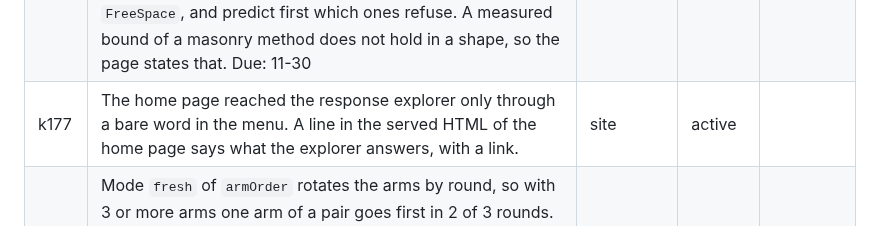
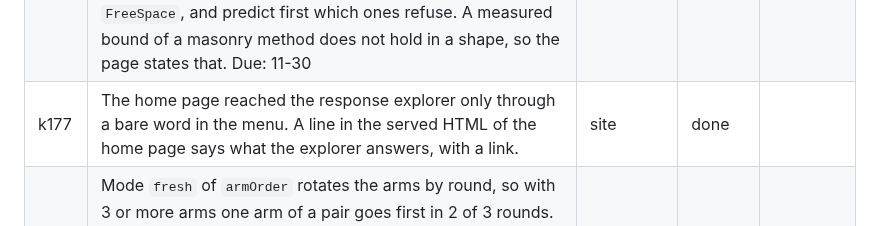
Before and after one commit to mark1russell7/packing, a Markdown page: docs/ROADMAP.md, the part around the change. Rendered like a GitHub page.

Commit message:
docs(roadmap): k177 is done
The home page has the line about the response explorer, on Pages
run 42096644839 at commit 41ec54d.

Co-Authored-By: Claude Opus 5.5 <noreply@anthropic.com>

```diff
--- a/docs/ROADMAP.md
+++ b/docs/ROADMAP.md
@@ -182,7 +182,7 @@ Status: done, done, waiting, next, done.
 | k167 | `lowestWindow` keeps one cell for each unit of the width, and its search is O(width) for one rectangle. On `pack-free-v1`, `skyline` reads 132 ms at 100 items and `maxrects-bl` reads 12 ms. A read on one CI job gives the time against the width at a fixed count of items. If the time grows with the width, a form with segments can remove that cost, with a byte-equal test. | packer | active |  |
 | k168 | Each entry and cell with a skip gets one word: `not done` (a limit of the code, and small work lifts it), `other algorithm` (read one by one) or `no meaning`. A row that nobody has read says `not read`, and it does not default to `no meaning`. The page text reads this field. A skip that we can lift is coverage still owed, so the coverage measure counts it apart from a measured row. | site | active | k148 |
 | k169 | 7 entries refuse each container shape other than the rectangle, although `FreeSpace` knows each shape: `bottom-left`, `bottom-left-liu-teng`, `best-fit`, `best-fit-short`, `best-fit-tall`, `masonry-lpt` and `masonry-shortest`. The table of words marks them `not done`. Lift them through `FreeSpace`, and predict first which ones refuse. A measured bound of a masonry method does not hold in a shape, so the page states that. Due: 11-30 | strategies | later | k148, k168 |
-| k177 | The home page reached the response explorer only through a bare word in the menu. A line in the served HTML of the home page says what the explorer answers, with a link. | site | active | |
+| k177 | The home page reached the response explorer only through a bare word in the menu. A line in the served HTML of the home page says what the explorer answers, with a link. | site | done | |
 | k165 | Mode `fresh` of `armOrder` rotates the arms by round, so with 3 or more arms one arm of a pair goes first in 2 of 3 rounds. The gate `k130-time` has 3 arms: the base, its A/A copy and the arm. When `rigor-bench` has its mirrored order, `armOrder` calls it, a read gives the order effect on the kept records, and the PR states if a limit moves. | bench | waiting | |
 | k175 | A run of `site-data.yml` for one corpus rewrote the file of each corpus from the overlay. A run now writes only the files that it changes, and the job `publish` removes nothing from the branch. | site | active | |
 
```
